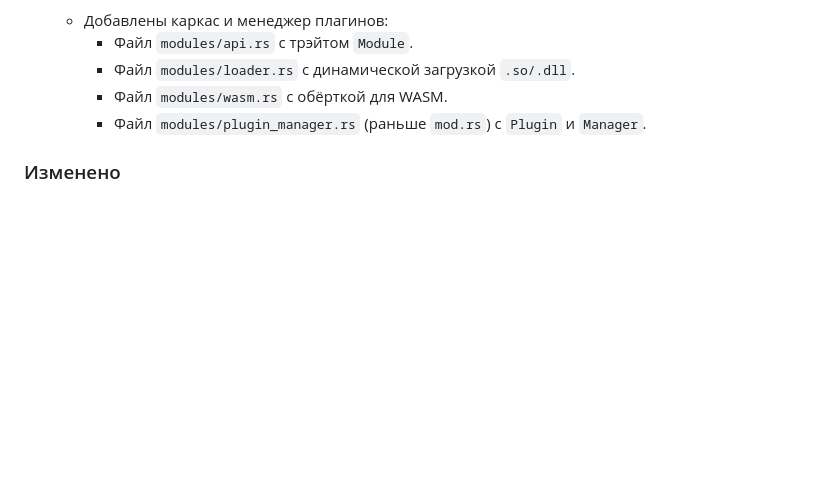
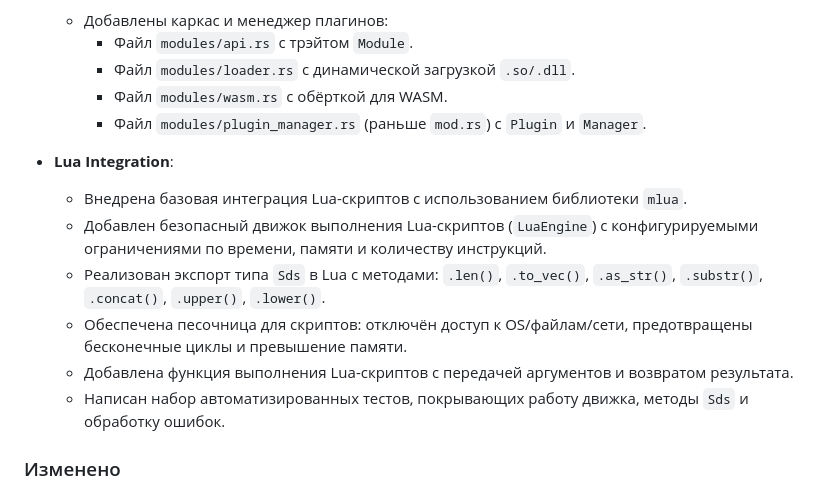
Before and after one commit to MiCkEyZzZ/zumic, a Markdown page: CHANGELOG.md, the part around the change. Drawn GitHub-style; blank space fills up the shorter version.

Commit message:
docs: update CHANGELOG.md with Lua basic integration details

```diff
--- a/CHANGELOG.md
+++ b/CHANGELOG.md
@@ -41,6 +41,14 @@
     - Файл `modules/loader.rs` с динамической загрузкой `.so/.dll`.
     - Файл `modules/wasm.rs` с обёрткой для WASM.
     - Файл `modules/plugin_manager.rs` (раньше `mod.rs`) с `Plugin` и `Manager`.
+
+- **Lua Integration**:
+  - Внедрена базовая интеграция Lua-скриптов с использованием библиотеки `mlua`.
+  - Добавлен безопасный движок выполнения Lua-скриптов (`LuaEngine`) с конфигурируемыми ограничениями по времени, памяти и количеству инструкций.
+  - Реализован экспорт типа `Sds` в Lua с методами: `.len()`, `.to_vec()`, `.as_str()`, `.substr()`, `.concat()`, `.upper()`, `.lower()`.
+  - Обеспечена песочница для скриптов: отключён доступ к OS/файлам/сети, предотвращены бесконечные циклы и превышение памяти.
+  - Добавлена функция выполнения Lua-скриптов с передачей аргументов и возвратом результата.
+  - Написан набор автоматизированных тестов, покрывающих работу движка, методы `Sds` и обработку ошибок.
 
 ### Изменено
 
```
